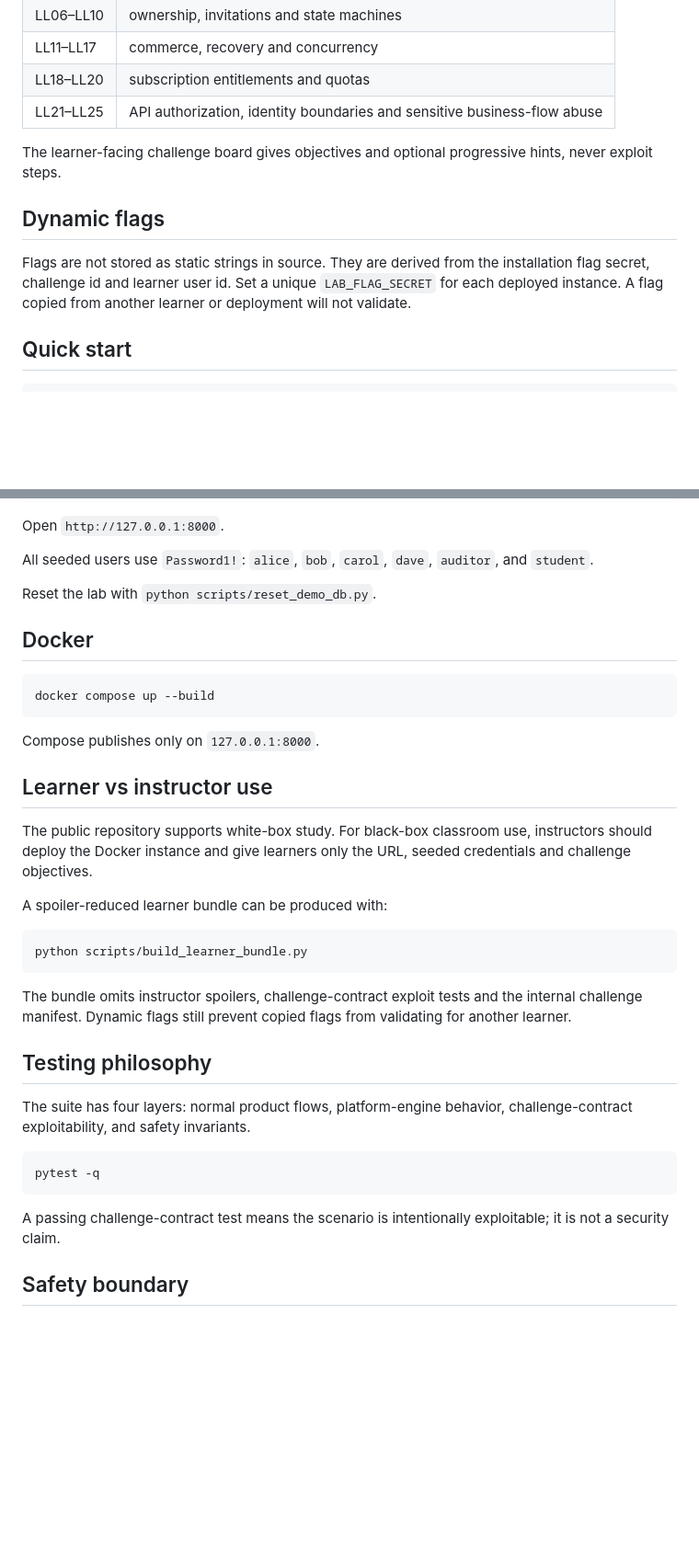
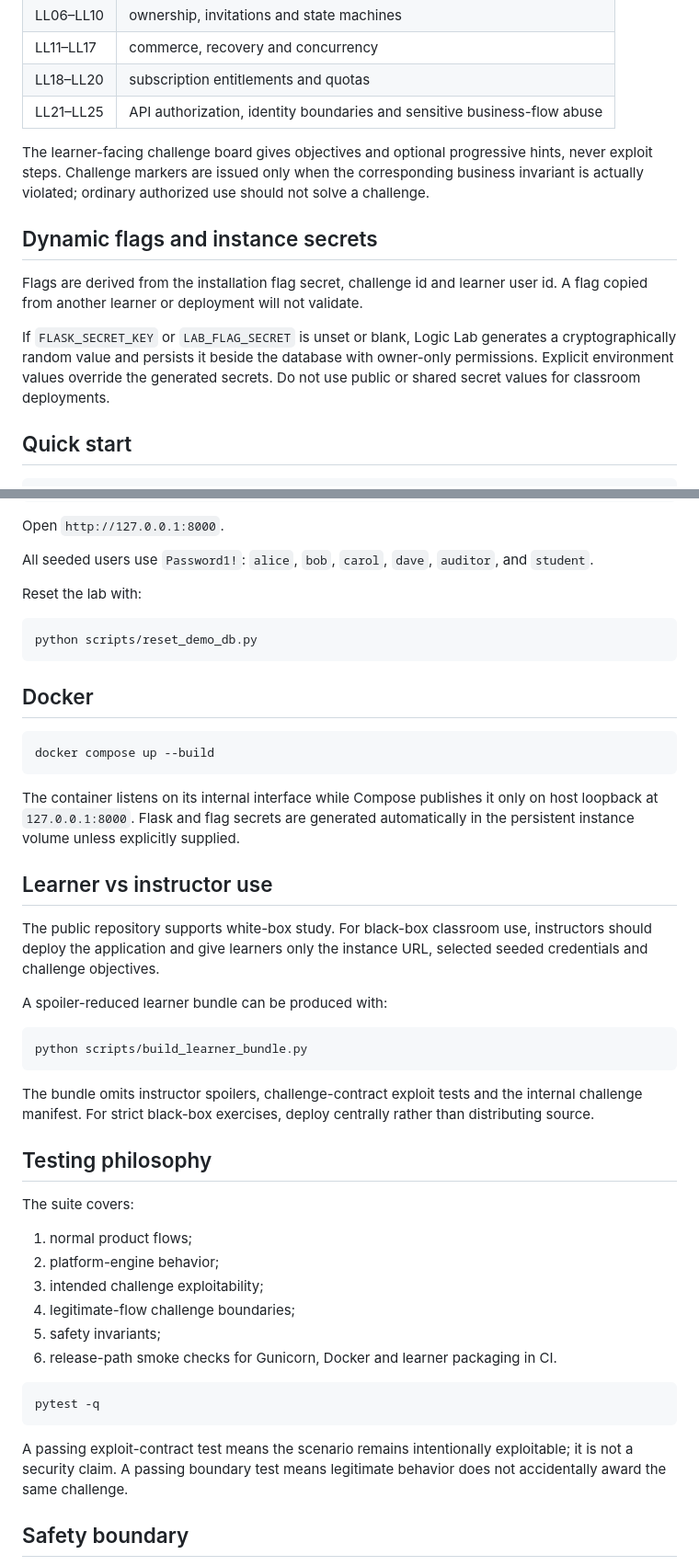
Before and after one commit to muhammadsohaimmuqtada/logic-lab-security, a Markdown page: README.md, 2 parts joined by grey strips. Shown at 92% size. Rendered like a GitHub page; blank space fills up the shorter version.

Commit message:
Document corrected challenge and deployment contracts

````diff
--- a/README.md
+++ b/README.md
@@ -29,11 +29,13 @@ Logic Lab now behaves like a training platform rather than a collection of vulne
 | LL18–LL20 | subscription entitlements and quotas |
 | LL21–LL25 | API authorization, identity boundaries and sensitive business-flow abuse |
 
-The learner-facing challenge board gives objectives and optional progressive hints, never exploit steps.
+The learner-facing challenge board gives objectives and optional progressive hints, never exploit steps. Challenge markers are issued only when the corresponding business invariant is actually violated; ordinary authorized use should not solve a challenge.
 
-## Dynamic flags
+## Dynamic flags and instance secrets
 
-Flags are not stored as static strings in source. They are derived from the installation flag secret, challenge id and learner user id. Set a unique `LAB_FLAG_SECRET` for each deployed instance. A flag copied from another learner or deployment will not validate.
+Flags are derived from the installation flag secret, challenge id and learner user id. A flag copied from another learner or deployment will not validate.
+
+If `FLASK_SECRET_KEY` or `LAB_FLAG_SECRET` is unset or blank, Logic Lab generates a cryptographically random value and persists it beside the database with owner-only permissions. Explicit environment values override the generated secrets. Do not use public or shared secret values for classroom deployments.
 
 ## Quick start
 
@@ -52,7 +54,11 @@ Open `http://127.0.0.1:8000`.
 
 All seeded users use `Password1!`: `alice`, `bob`, `carol`, `dave`, `auditor`, and `student`.
 
-Reset the lab with `python scripts/reset_demo_db.py`.
+Reset the lab with:
+
+```bash
+python scripts/reset_demo_db.py
+```
 
 ## Docker
 
@@ -60,11 +66,11 @@ Reset the lab with `python scripts/reset_demo_db.py`.
 docker compose up --build
 ```
 
-Compose publishes only on `127.0.0.1:8000`.
+The container listens on its internal interface while Compose publishes it only on host loopback at `127.0.0.1:8000`. Flask and flag secrets are generated automatically in the persistent instance volume unless explicitly supplied.
 
 ## Learner vs instructor use
 
-The public repository supports white-box study. For black-box classroom use, instructors should deploy the Docker instance and give learners only the URL, seeded credentials and challenge objectives.
+The public repository supports white-box study. For black-box classroom use, instructors should deploy the application and give learners only the instance URL, selected seeded credentials and challenge objectives.
 
 A spoiler-reduced learner bundle can be produced with:
 
@@ -72,17 +78,24 @@ A spoiler-reduced learner bundle can be produced with:
 python scripts/build_learner_bundle.py
 ```
 
-The bundle omits instructor spoilers, challenge-contract exploit tests and the internal challenge manifest. Dynamic flags still prevent copied flags from validating for another learner.
+The bundle omits instructor spoilers, challenge-contract exploit tests and the internal challenge manifest. For strict black-box exercises, deploy centrally rather than distributing source.
 
 ## Testing philosophy
 
-The suite has four layers: normal product flows, platform-engine behavior, challenge-contract exploitability, and safety invariants.
+The suite covers:
+
+1. normal product flows;
+2. platform-engine behavior;
+3. intended challenge exploitability;
+4. legitimate-flow challenge boundaries;
+5. safety invariants;
+6. release-path smoke checks for Gunicorn, Docker and learner packaging in CI.
 
 ```bash
 pytest -q
 ```
 
-A passing challenge-contract test means the scenario is intentionally exploitable; it is not a security claim.
+A passing exploit-contract test means the scenario remains intentionally exploitable; it is not a security claim. A passing boundary test means legitimate behavior does not accidentally award the same challenge.
 
 ## Safety boundary
 
````
Also changed, not shown: other parts of README.md (+3 -3 lines).
